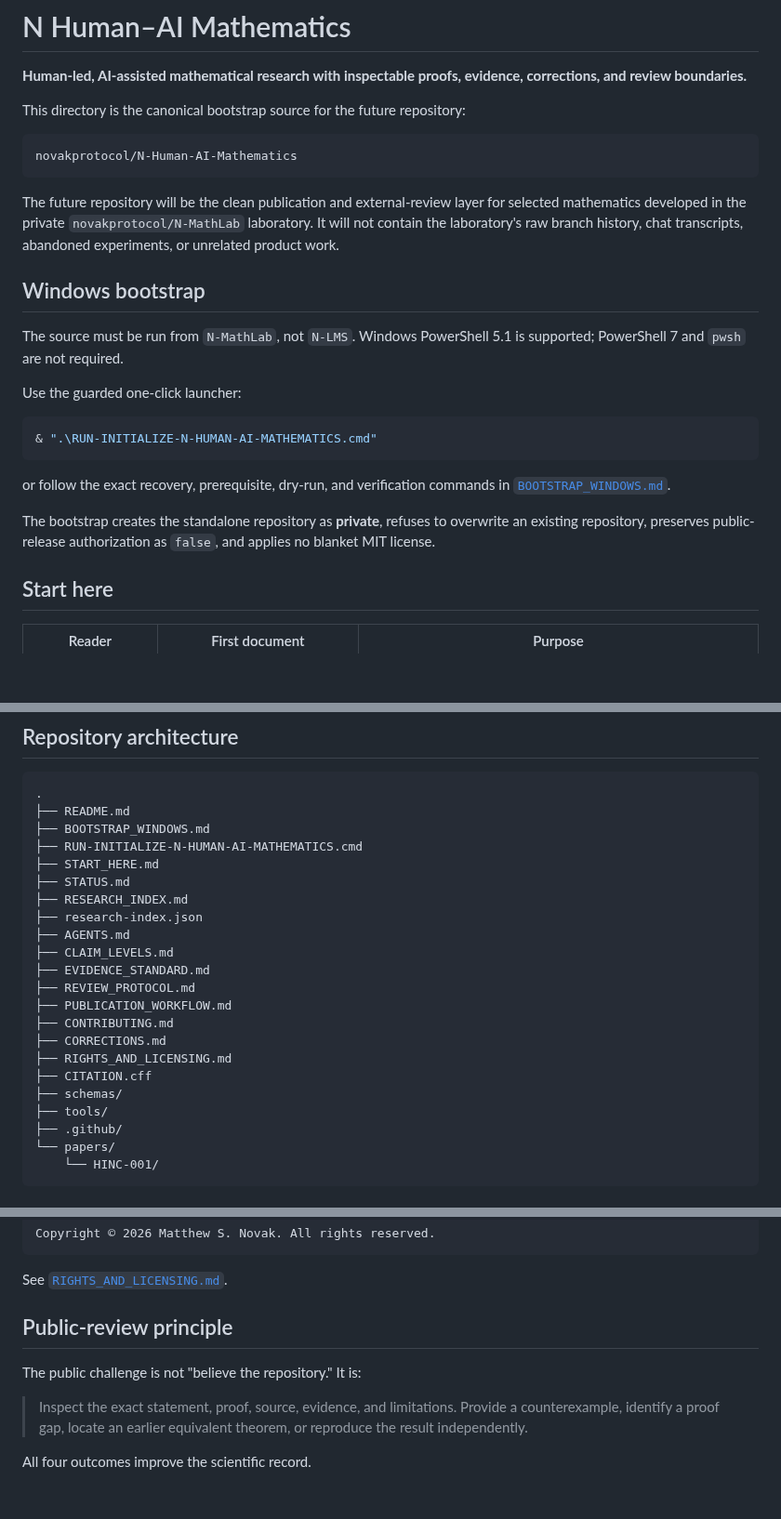
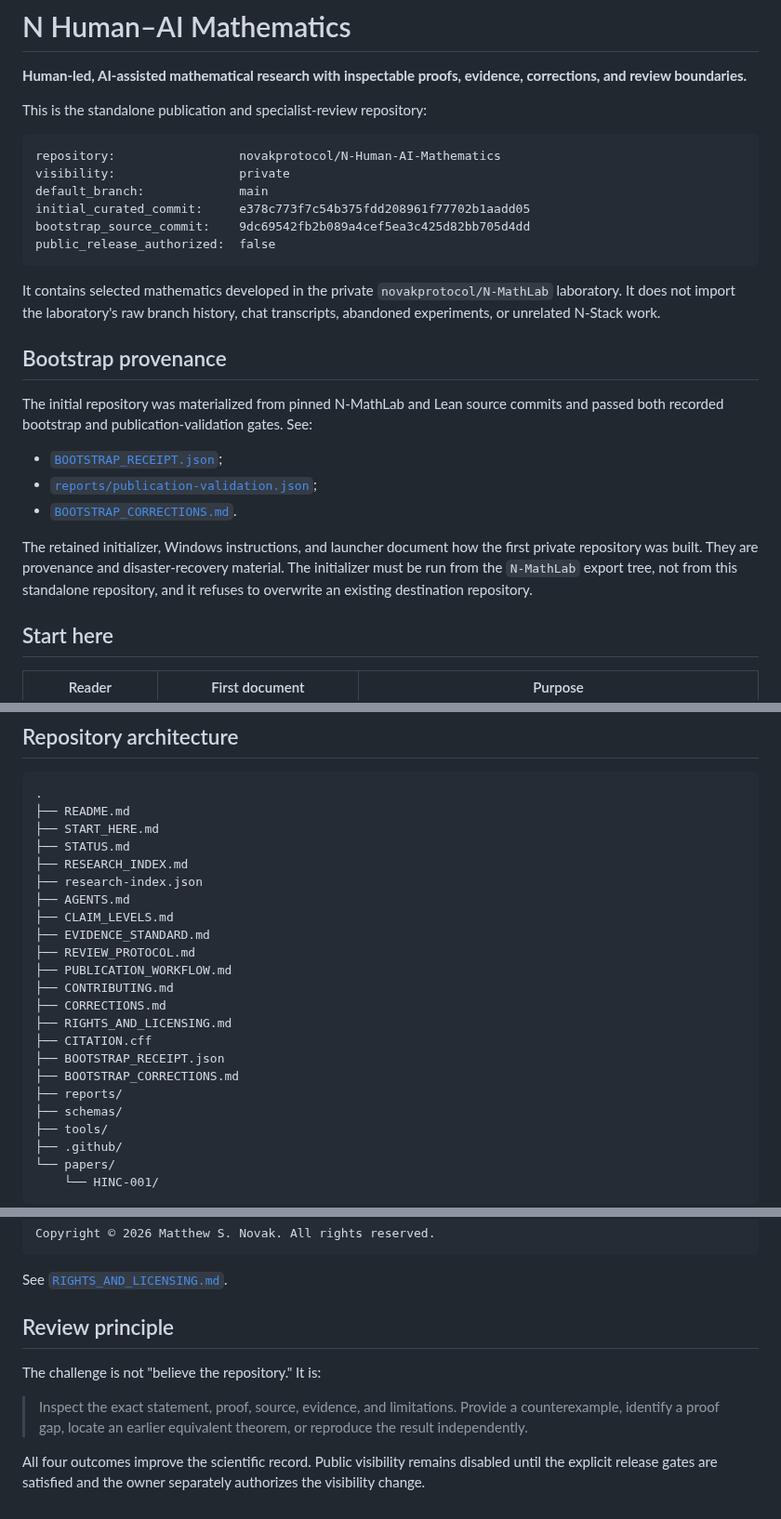
Before and after one commit to novakprotocol/N-Human-AI-Mathematics, a Markdown page: README.md, 3 parts joined by grey strips. Shown at 93% size. GitHub-like rendering; blank space fills up the shorter version.

Commit message:
Activate standalone repository front door

````diff
--- a/README.md
+++ b/README.md
@@ -2,27 +2,28 @@
 
 **Human-led, AI-assisted mathematical research with inspectable proofs, evidence, corrections, and review boundaries.**
 
-This directory is the canonical bootstrap source for the future repository:
+This is the standalone publication and specialist-review repository:
 
 ```text
-novakprotocol/N-Human-AI-Mathematics
+repository:                 novakprotocol/N-Human-AI-Mathematics
+visibility:                 private
+default_branch:             main
+initial_curated_commit:     e378c773f7c54b375fdd208961f77702b1aadd05
+bootstrap_source_commit:    9dc69542fb2b089a4cef5ea3c425d82bb705d4dd
+public_release_authorized:  false
 ```
 
-The future repository will be the clean publication and external-review layer for selected mathematics developed in the private `novakprotocol/N-MathLab` laboratory. It will not contain the laboratory's raw branch history, chat transcripts, abandoned experiments, or unrelated product work.
+It contains selected mathematics developed in the private `novakprotocol/N-MathLab` laboratory. It does not import the laboratory's raw branch history, chat transcripts, abandoned experiments, or unrelated N-Stack work.
 
-## Windows bootstrap
+## Bootstrap provenance
 
-The source must be run from `N-MathLab`, not `N-LMS`. Windows PowerShell 5.1 is supported; PowerShell 7 and `pwsh` are not required.
+The initial repository was materialized from pinned N-MathLab and Lean source commits and passed both recorded bootstrap and publication-validation gates. See:
 
-Use the guarded one-click launcher:
+- [`BOOTSTRAP_RECEIPT.json`](BOOTSTRAP_RECEIPT.json);
+- [`reports/publication-validation.json`](reports/publication-validation.json);
+- [`BOOTSTRAP_CORRECTIONS.md`](BOOTSTRAP_CORRECTIONS.md).
 
-```powershell
-& ".\RUN-INITIALIZE-N-HUMAN-AI-MATHEMATICS.cmd"
-```
-
-or follow the exact recovery, prerequisite, dry-run, and verification commands in [`BOOTSTRAP_WINDOWS.md`](BOOTSTRAP_WINDOWS.md).
-
-The bootstrap creates the standalone repository as **private**, refuses to overwrite an existing repository, preserves public-release authorization as `false`, and applies no blanket MIT license.
+The retained initializer, Windows instructions, and launcher document how the first private repository was built. They are provenance and disaster-recovery material. The initializer must be run from the `N-MathLab` export tree, not from this standalone repository, and it refuses to overwrite an existing destination repository.
 
 ## Start here
 
@@ -96,8 +97,6 @@ The machine-readable source of this table is [`research-index.json`](research-in
 ```text
 .
 ├── README.md
-├── BOOTSTRAP_WINDOWS.md
-├── RUN-INITIALIZE-N-HUMAN-AI-MATHEMATICS.cmd
 ├── START_HERE.md
 ├── STATUS.md
 ├── RESEARCH_INDEX.md
@@ -111,6 +110,9 @@ The machine-readable source of this table is [`research-index.json`](research-in
 ├── CORRECTIONS.md
 ├── RIGHTS_AND_LICENSING.md
 ├── CITATION.cff
+├── BOOTSTRAP_RECEIPT.json
+├── BOOTSTRAP_CORRECTIONS.md
+├── reports/
 ├── schemas/
 ├── tools/
 ├── .github/
@@ -140,10 +142,10 @@ Copyright © 2026 Matthew S. Novak. All rights reserved.
 
 See [`RIGHTS_AND_LICENSING.md`](RIGHTS_AND_LICENSING.md).
 
-## Public-review principle
+## Review principle
 
-The public challenge is not "believe the repository." It is:
+The challenge is not "believe the repository." It is:
 
 > Inspect the exact statement, proof, source, evidence, and limitations. Provide a counterexample, identify a proof gap, locate an earlier equivalent theorem, or reproduce the result independently.
 
-All four outcomes improve the scientific record.
+All four outcomes improve the scientific record. Public visibility remains disabled until the explicit release gates are satisfied and the owner separately authorizes the visibility change.
````
Also changed, not shown: other parts of README.md (+1 -1 lines).
